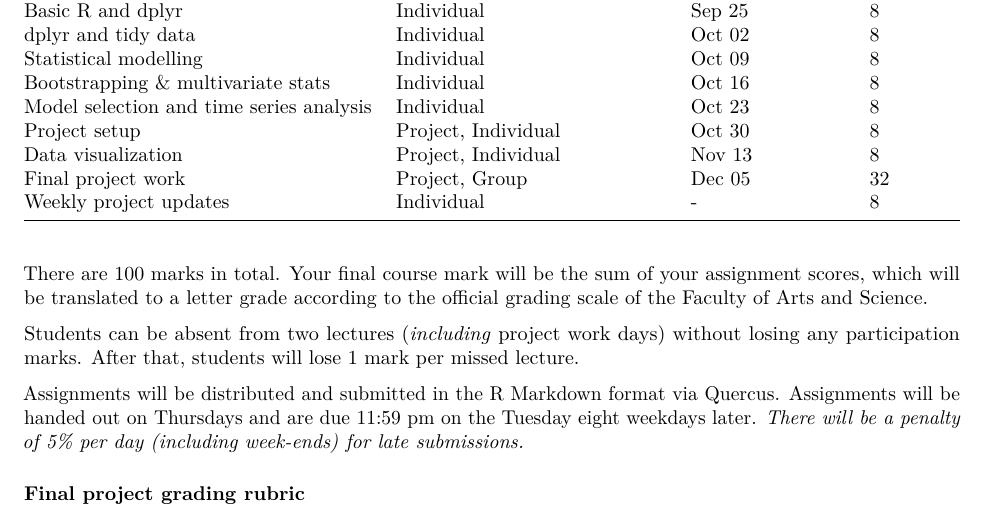
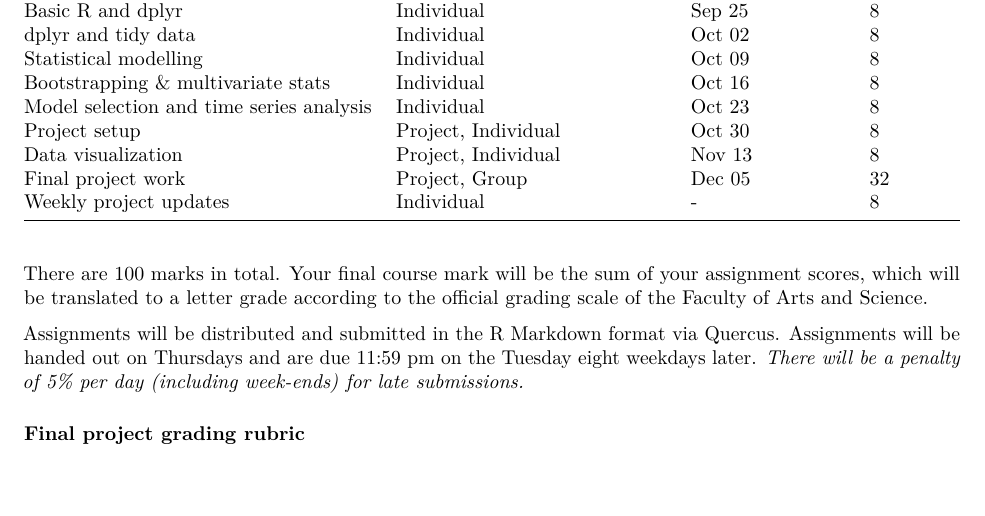
Before and after one commit to UofTCoders/rcourse, an R Markdown document (index.Rmd): part of page 3 of 4, cut so that both start at the same text. Rendered offline with R 4.5, knitr and Pandoc, then LaTeX, with nearby package versions.

Commit message:
remove clause on absences

```diff
--- a/index.Rmd
+++ b/index.Rmd
@@ -106,8 +106,6 @@ You should be aware of the University of Toronto Code of Behaviour on Academic M
 
 There are 100 marks in total. Your final course mark will be the sum of your assignment scores, which will be translated to a letter grade according to the [official grading scale](http://www.artsci.utoronto.ca/faculty-staff/teacher-info/academic-handbook-for-instructors/sections-9-11#official) of the Faculty of Arts and Science.
 
-Students can be absent from two lectures (*including* project work days) without losing any participation marks. After that, students will lose 1 mark per missed lecture.
-
 Assignments will be distributed and submitted in the R Markdown format via Quercus. Assignments will be handed out on Thursdays and are due 11:59 pm on the Tuesday eight weekdays later. _There will be a penalty of 5% per day (including week-ends) for late submissions._
 
 
```
